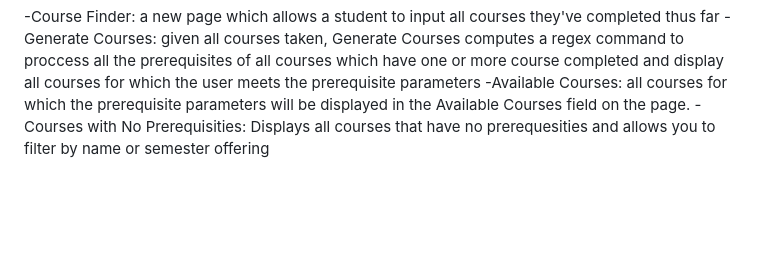
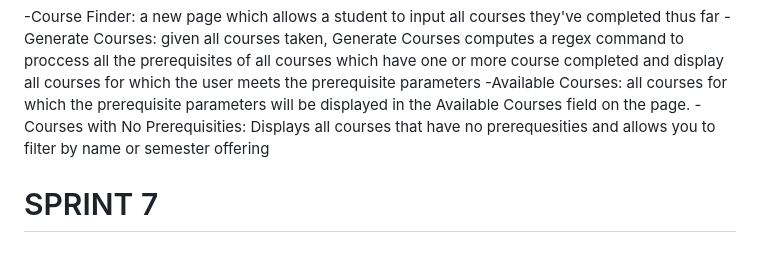
Before and after one commit to Ben-Turner-Theijsmeijer/Course_Planner, a Markdown page: README.md, the part around the change. Rendered like a GitHub page; blank space fills up the shorter version.

Commit message:
[SPRINT-7] Setup sprint 7 branch

```diff
--- a/README.md
+++ b/README.md
@@ -127,3 +127,5 @@ Contains a new additional page & new functionallity
         all courses for which the user meets the prerequisite parameters
     -Available Courses: all courses for which the prerequisite parameters will be displayed in the Available Courses field on the page.
     -Courses with No Prerequisities: Displays all courses that have no prerequesities and allows you to filter by name or semester offering
+
+# SPRINT 7
```
